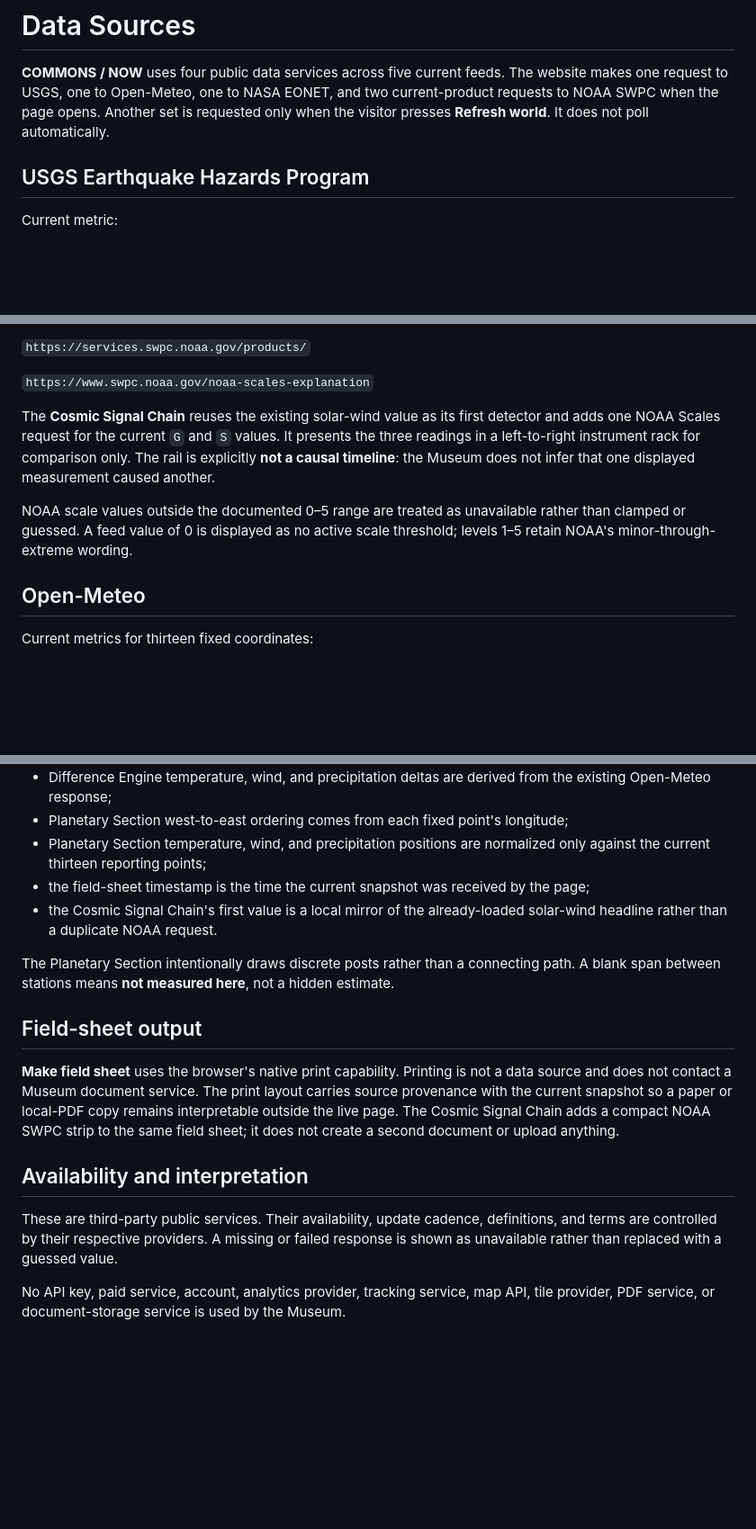
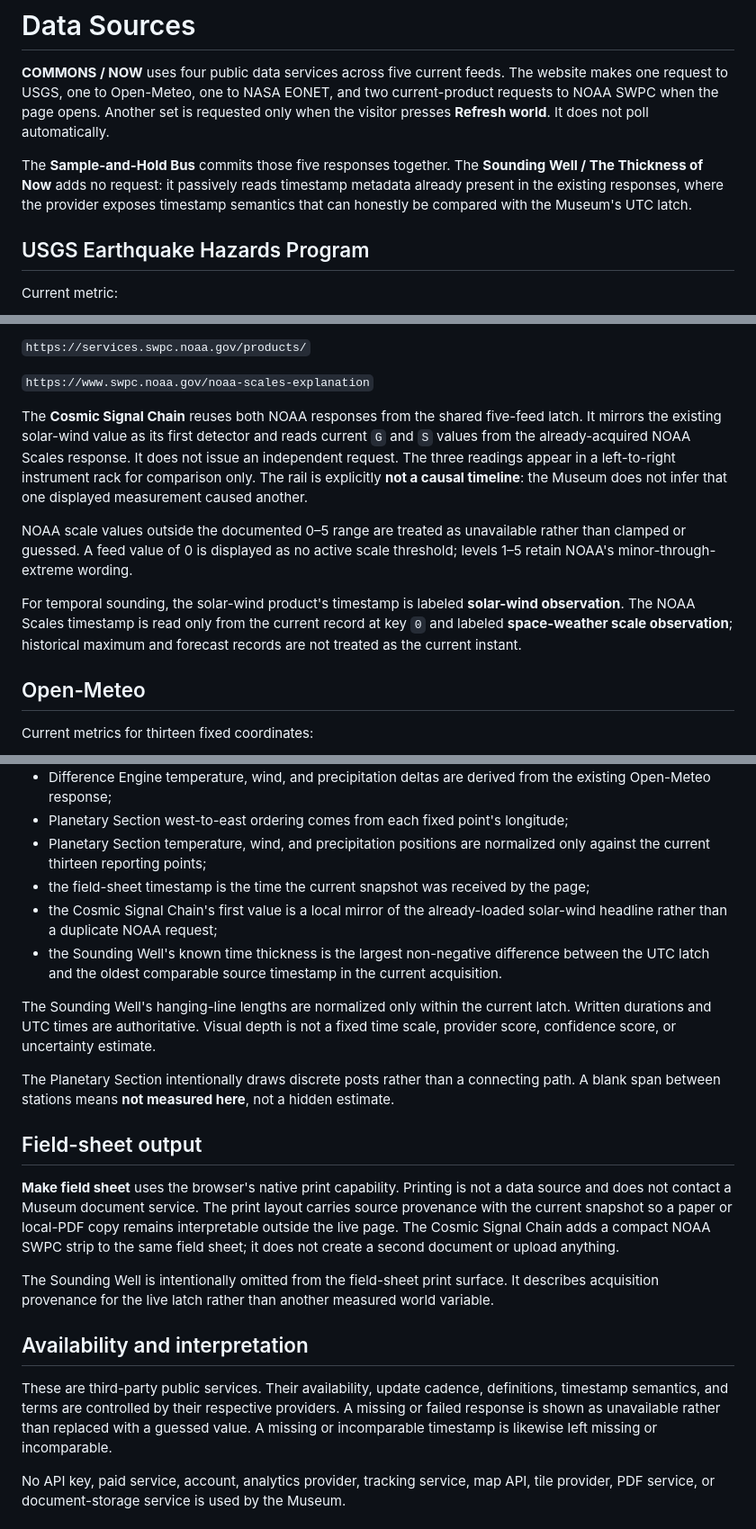
Before and after one commit to yushirm/museum-of-almost, a Markdown page: SOURCES.md, 3 parts joined by grey strips. Shown at 90% size. Drawn GitHub-style; blank space fills up the shorter version.

Commit message:
Document source-time semantics

```diff
--- a/SOURCES.md
+++ b/SOURCES.md
@@ -1,6 +1,8 @@
 # Data Sources
 
 **COMMONS / NOW** uses four public data services across five current feeds. The website makes one request to USGS, one to Open-Meteo, one to NASA EONET, and two current-product requests to NOAA SWPC when the page opens. Another set is requested only when the visitor presses **Refresh world**. It does not poll automatically.
+
+The **Sample-and-Hold Bus** commits those five responses together. The **Sounding Well / The Thickness of Now** adds no request: it passively reads timestamp metadata already present in the existing responses, where the provider exposes timestamp semantics that can honestly be compared with the Museum's UTC latch.
 
 ## USGS Earthquake Hazards Program
 
@@ -42,9 +46,11 @@ Product directories and scale explanation:
 
 `https://www.swpc.noaa.gov/noaa-scales-explanation`
 
-The **Cosmic Signal Chain** reuses the existing solar-wind value as its first detector and adds one NOAA Scales request for the current `G` and `S` values. It presents the three readings in a left-to-right instrument rack for comparison only. The rail is explicitly **not a causal timeline**: the Museum does not infer that one displayed measurement caused another.
+The **Cosmic Signal Chain** reuses both NOAA responses from the shared five-feed latch. It mirrors the existing solar-wind value as its first detector and reads current `G` and `S` values from the already-acquired NOAA Scales response. It does not issue an independent request. The three readings appear in a left-to-right instrument rack for comparison only. The rail is explicitly **not a causal timeline**: the Museum does not infer that one displayed measurement caused another.
 
 NOAA scale values outside the documented 0–5 range are treated as unavailable rather than clamped or guessed. A feed value of 0 is displayed as no active scale threshold; levels 1–5 retain NOAA's minor-through-extreme wording.
+
+For temporal sounding, the solar-wind product's timestamp is labeled **solar-wind observation**. The NOAA Scales timestamp is read only from the current record at key `0` and labeled **space-weather scale observation**; historical maximum and forecast records are not treated as the current instant.
 
 ## Open-Meteo
 
@@ -128,7 +138,10 @@ The following values do not come from an additional service:
 - Planetary Section west-to-east ordering comes from each fixed point's longitude;
 - Planetary Section temperature, wind, and precipitation positions are normalized only against the current thirteen reporting points;
 - the field-sheet timestamp is the time the current snapshot was received by the page;
-- the Cosmic Signal Chain's first value is a local mirror of the already-loaded solar-wind headline rather than a duplicate NOAA request.
+- the Cosmic Signal Chain's first value is a local mirror of the already-loaded solar-wind headline rather than a duplicate NOAA request;
+- the Sounding Well's known time thickness is the largest non-negative difference between the UTC latch and the oldest comparable source timestamp in the current acquisition.
+
+The Sounding Well's hanging-line lengths are normalized only within the current latch. Written durations and UTC times are authoritative. Visual depth is not a fixed time scale, provider score, confidence score, or uncertainty estimate.
 
 The Planetary Section intentionally draws discrete posts rather than a connecting path. A blank span between stations means **not measured here**, not a hidden estimate.
 
@@ -136,9 +149,11 @@ The Planetary Section intentionally draws discrete posts rather than a connectin
 
 **Make field sheet** uses the browser's native print capability. Printing is not a data source and does not contact a Museum document service. The print layout carries source provenance with the current snapshot so a paper or local-PDF copy remains interpretable outside the live page. The Cosmic Signal Chain adds a compact NOAA SWPC strip to the same field sheet; it does not create a second document or upload anything.
 
+The Sounding Well is intentionally omitted from the field-sheet print surface. It describes acquisition provenance for the live latch rather than another measured world variable.
+
 ## Availability and interpretation
 
-These are third-party public services. Their availability, update cadence, definitions, and terms are controlled by their respective providers. A missing or failed response is shown as unavailable rather than replaced with a guessed value.
+These are third-party public services. Their availability, update cadence, definitions, timestamp semantics, and terms are controlled by their respective providers. A missing or failed response is shown as unavailable rather than replaced with a guessed value. A missing or incomparable timestamp is likewise left missing or incomparable.
 
 No API key, paid service, account, analytics provider, tracking service, map API, tile provider, PDF service, or document-storage service is used by the Museum.
 
```
Also changed, not shown: other parts of SOURCES.md (+6 -0 lines).
